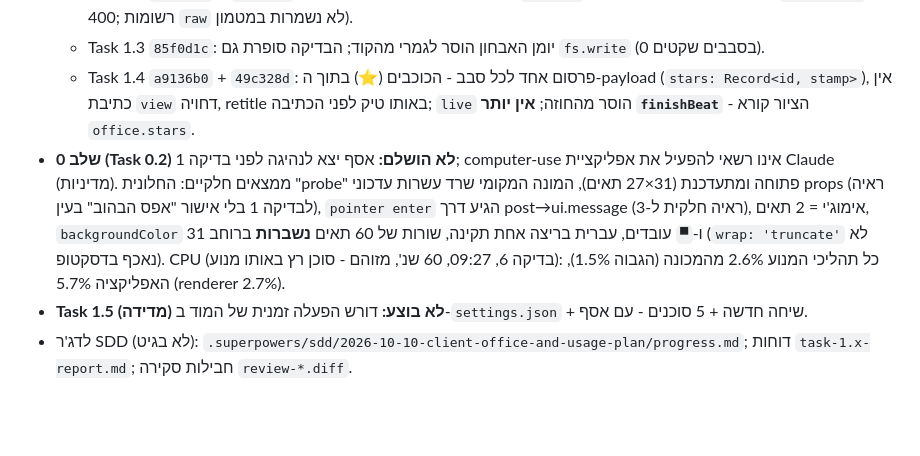
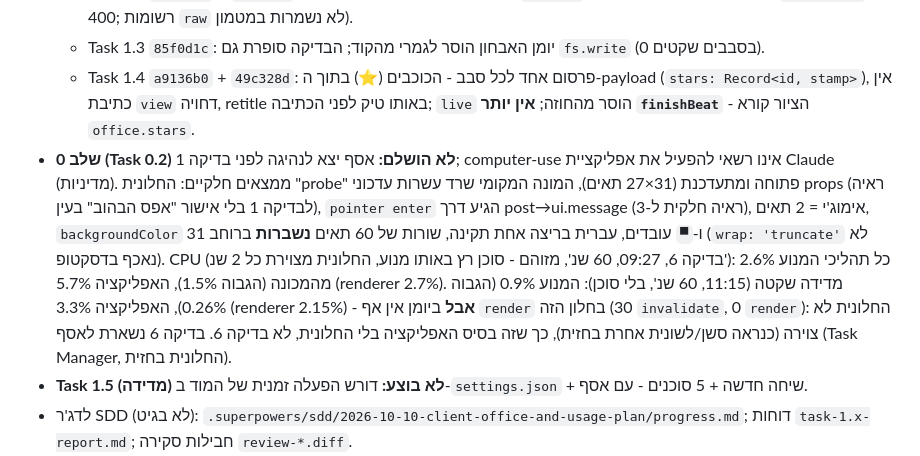
Before and after one commit to asafabram-ship-it/claude-theater, a Markdown page: desktop-mod/HANDOFF.md, the part around the change. Drawn GitHub-style; blank space fills up the shorter version.

Commit message:
docs(mod): quiet CPU sample — app baseline without the pane drawn; test 6 still pending
Co-Authored-By: Claude Fable 5.1 <noreply@anthropic.com>

```diff
--- a/desktop-mod/HANDOFF.md
+++ b/desktop-mod/HANDOFF.md
@@ -12,7 +12,7 @@
   - Task 1.2 `35181ad` + `e1eed1b`: פרסור של התוספת לקובץ בלבד (`textLen` + אירועים שמורים לכל קובץ, `MAX_EVENTS` = 400; רשומות `raw` לא נשמרות במטמון).
   - Task 1.3 `85f0d1c`: יומן האבחון הוסר לגמרי מהקוד; הבדיקה סופרת גם `fs.write` (0 בסבבים שקטים).
   - Task 1.4 `a9136b0` + `49c328d`: פרסום אחד לכל סבב - הכוכבים (⭐) בתוך ה-payload (`stars: Record<id, stamp>`), אין כתיבת `view` דחויה, retitle באותו טיק לפני הכתיבה; `live` הוסר מהחוזה; **אין יותר `finishBeat`** - הציור קורא `office.stars`.
-- **שלב 0 (Task 0.2) לא הושלם:** אסף יצא לנהיגה לפני בדיקה 1; computer-use אינו רשאי להפעיל את אפליקציית Claude (מדיניות). ממצאים חלקיים: החלונית "probe" פתוחה ומתעדכנת (31×27 תאים), המונה המקומי שרד עשרות עדכוני props (ראיה לבדיקה 1 בלי אישור "אפס הבהוב" בעין), `pointer enter` הגיע דרך post→ui.message (ראיה חלקית ל-3), אימוג'י = 2 תאים, `backgroundColor` ו-`▀` עובדים, עברית בריצה אחת תקינה, שורות של 60 תאים **נשברות** ברוחב 31 (`wrap: 'truncate'` לא נאכף בדסקטופ). CPU (בדיקה 6, 09:27, 60 שנ', מזוהם - סוכן רץ באותו מנוע): כל תהליכי המנוע 2.6% מהמכונה (הגבוה 1.5%), האפליקציה 5.7% (renderer 2.7%).
+- **שלב 0 (Task 0.2) לא הושלם:** אסף יצא לנהיגה לפני בדיקה 1; computer-use אינו רשאי להפעיל את אפליקציית Claude (מדיניות). ממצאים חלקיים: החלונית "probe" פתוחה ומתעדכנת (31×27 תאים), המונה המקומי שרד עשרות עדכוני props (ראיה לבדיקה 1 בלי אישור "אפס הבהוב" בעין), `pointer enter` הגיע דרך post→ui.message (ראיה חלקית ל-3), אימוג'י = 2 תאים, `backgroundColor` ו-`▀` עובדים, עברית בריצה אחת תקינה, שורות של 60 תאים **נשברות** ברוחב 31 (`wrap: 'truncate'` לא נאכף בדסקטופ). CPU (בדיקה 6, 09:27, 60 שנ', מזוהם - סוכן רץ באותו מנוע, החלונית מצוירת כל 2 שנ'): כל תהליכי המנוע 2.6% מהמכונה (הגבוה 1.5%), האפליקציה 5.7% (renderer 2.7%). מדידה שקטה (11:15, 60 שנ', בלי סוכן): המנוע 0.9% (הגבוה 0.26%), האפליקציה 3.3% (renderer 2.15%) - **אבל** ביומן אין אף `render` בחלון הזה (30 `invalidate`, 0 `render`): החלונית לא צוירה (כנראה סשן/לשונית אחרת בחזית), כך שזה בסיס האפליקציה בלי החלונית, לא בדיקה 6. בדיקה 6 נשארת לאסף (Task Manager, החלונית בחזית).
 - **Task 1.5 (מדידה) לא בוצע:** דורש הפעלה זמנית של המוד ב-`settings.json` + שיחה חדשה + 5 סוכנים - עם אסף.
 - לדג'ר SDD (לא בגיט): `.superpowers/sdd/2026-10-10-client-office-and-usage-plan/progress.md`; דוחות `task-1.x-report.md`; חבילות סקירה `review-*.diff`.
 - `~/.claude/agent-theater-diag.log` (3,383 B, מ-8.10) עדיין על הדיסק: המחיקה (Task 1.3 שלב 3) סורבה ע"י auto-mode; למחוק ידנית. סעיף "סבב 4" למטה שמפנה ליומן - היסטורי, היומן כבר לא נכתב.
```
